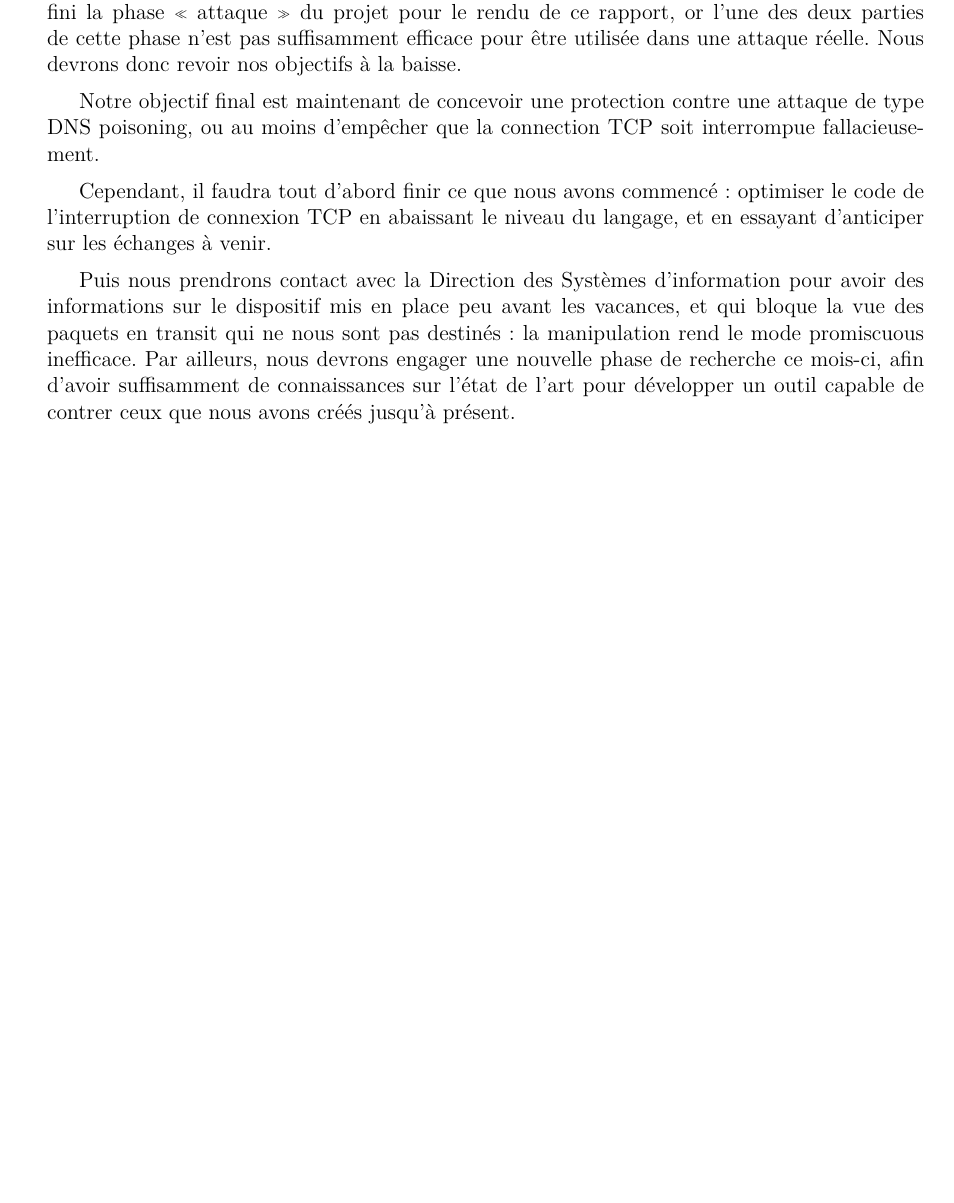
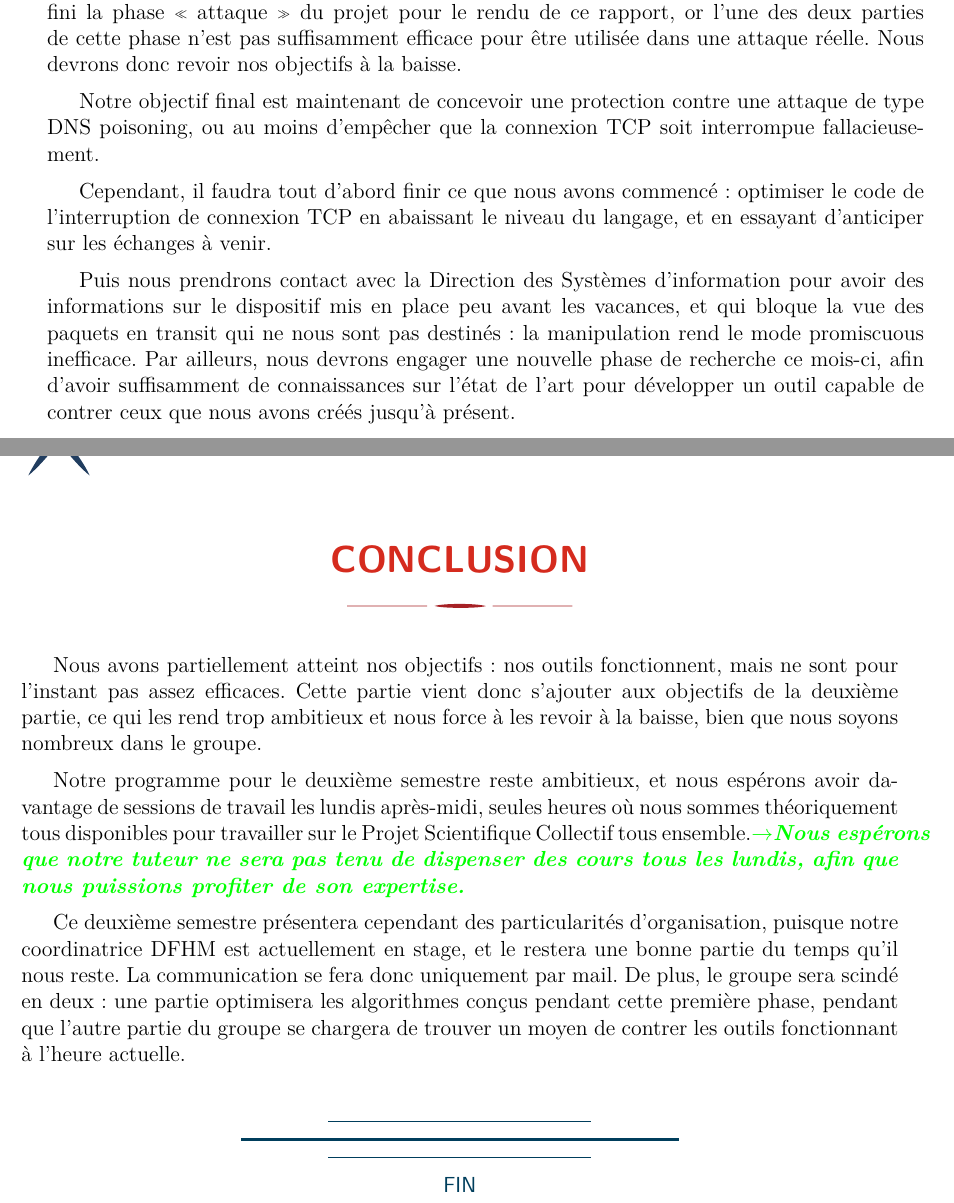
Before and after one commit to polytechnique-psc-x14-inf07/Rapport-mi-parcours, a LaTeX document (rapport_mi_parcours.tex): part of page 7 of 7 before the commit and two parts of pages 7 and 8 of 8 after it, the two joined at a grey line, cut so that both start at the same text, the shorter picture padded with empty space. Compiled offline with pdfLaTeX.

Commit message:
ajout de la conclusion (premier jet)

```diff
--- a/rapport_mi_parcours.tex
+++ b/rapport_mi_parcours.tex
@@ -126,10 +126,31 @@
 
     Nous avons manifestement pris du retard sur les objectifs initiaux~: nous souhaitions avoir fini la phase «~attaque~» du projet pour le rendu de ce rapport, or l'une des deux parties de cette phase n'est pas suffisamment efficace pour être utilisée dans une attaque réelle. Nous devrons donc revoir nos objectifs à la baisse.
 
-    Notre objectif final est maintenant de concevoir une protection contre une attaque de type DNS poisoning, ou au moins d'empêcher que la connection TCP soit interrompue fallacieusement.
+    Notre objectif final est maintenant de concevoir une protection contre une attaque de type DNS poisoning, ou au moins d'empêcher que la connexion TCP soit interrompue fallacieusement.
 
     Cependant, il faudra tout d'abord finir ce que nous avons commencé~: optimiser le code de l'interruption de connexion TCP en abaissant le niveau du langage, et en essayant d'anticiper sur les échanges à venir.
 
     Puis nous prendrons contact avec la Direction des Systèmes d'information pour avoir des informations sur le dispositif mis en place peu avant les vacances, et qui bloque la vue des paquets en transit qui ne nous sont pas destinés~: la manipulation rend le mode promiscuous inefficace. Par ailleurs, nous devrons engager une nouvelle phase de recherche ce mois-ci, afin d'avoir suffisamment de connaissances sur l'état de l'art pour développer un outil capable de contrer ceux que nous avons créés jusqu'à présent.
 
+\newpage
+\addcontentsline{toc}{section}{Conclusion}
+\section*{Conclusion}
+	Nous avons partiellement atteint nos objectifs : nos outils fonctionnent, mais ne sont pour l'instant pas assez efficaces. Cette partie vient donc s'ajouter aux objectifs de la deuxième partie, ce qui les rend trop ambitieux et nous force à les revoir à la baisse, bien que nous soyons nombreux dans le groupe.
+
+	Notre programme pour le deuxième semestre reste ambitieux, et nous espérons avoir davantage de sessions de travail les lundis après-midi, seules heures où nous sommes théoriquement tous disponibles pour travailler sur le Projet Scientifique Collectif tous ensemble.\suggest{Nous espérons que notre tuteur ne sera pas tenu de dispenser des cours tous les lundis, afin que nous puissions profiter de son expertise.}
+
+	Ce deuxième semestre présentera cependant des particularités d'organisation, puisque notre coordinatrice DFHM est actuellement en stage, et le restera une bonne partie du temps qu'il nous reste. La communication se fera donc uniquement par mail. De plus, le groupe sera scindé en deux : une partie optimisera les algorithmes conçus pendant cette première phase, pendant que l'autre partie du groupe se chargera de trouver un moyen de contrer les outils fonctionnant à l'heure actuelle.
+
+\begin{center}
+\color{bleu303}
+%\phantom{0}\vspace{1cm}
+
+\rule{0.3\textwidth}{0.2mm}\vspace*{-3.5mm}
+
+\rule{0.5\textwidth}{0.6mm}\vspace*{-3.8mm}
+
+\rule{0.3\textwidth}{0.2mm}\vspace*{-1mm}
+
+\sffamily FIN
+\end{center}
 \end{document}
```
Also changed, not shown: rapport_mi_parcours.pdf.
